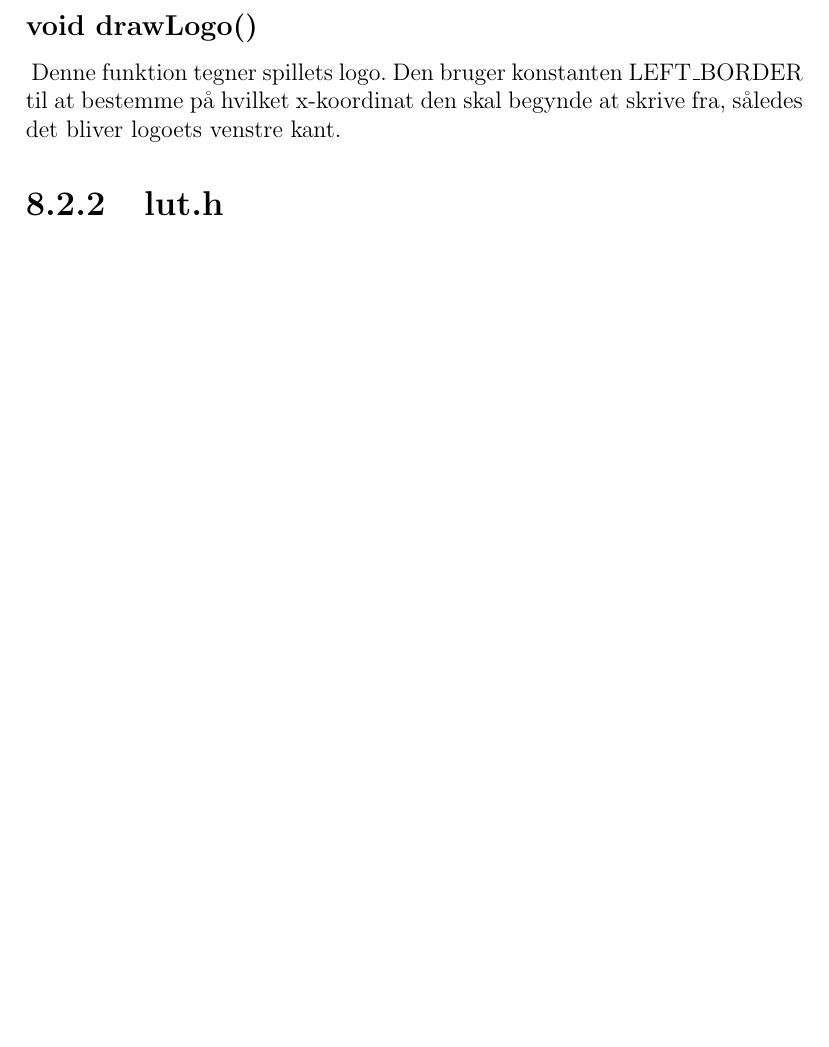
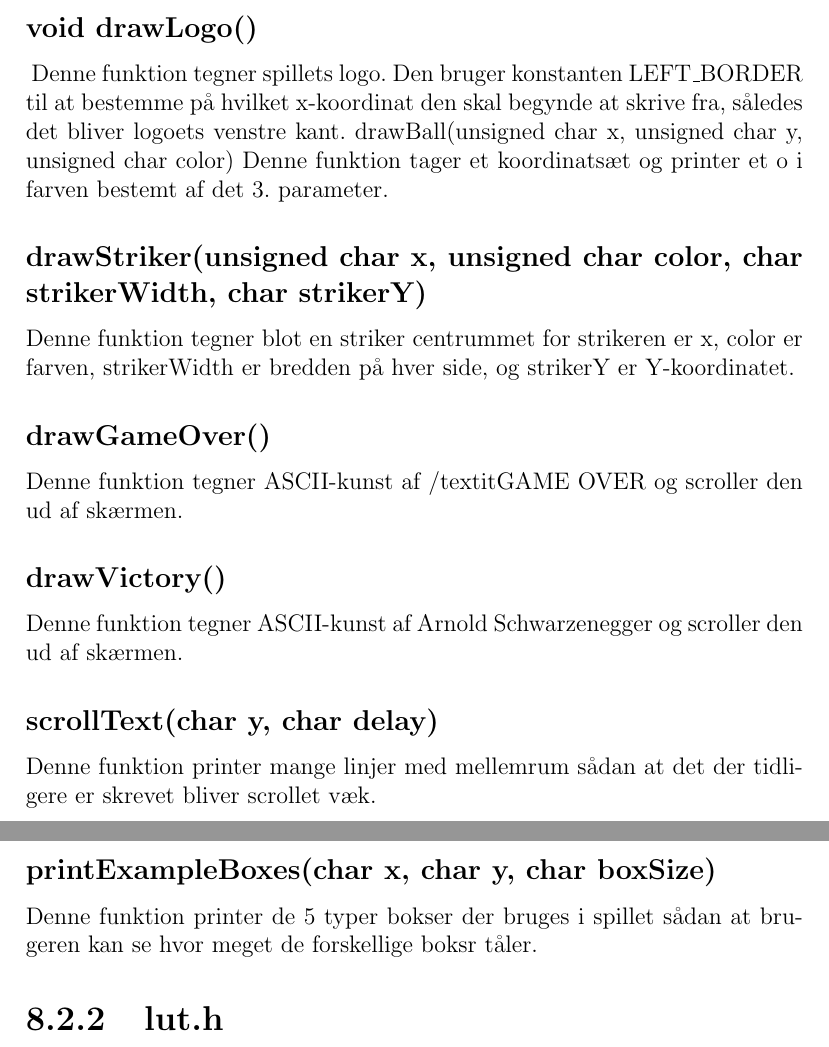
Before and after one commit to tkdesignventures/ProgrammeringsProsjektReflexBall, a LaTeX paper (latex/master.tex, which reads latex/tex/Dokumentation.tex): part of page 23 of 32 before the commit and two parts of pages 23 and 24 of 33 after it, the two joined at a grey line, cut so that both start at the same text, the shorter picture padded with empty space. Compiled offline with pdfLaTeX.

Commit message:
fisse
fissseeeee

```diff
--- a/latex/tex/Dokumentation.tex
+++ b/latex/tex/Dokumentation.tex
@@ -64,6 +67,24 @@ Denne funktion tegner banens kanter. Den tager 2 koordinatsæt som input, x1 og
 
 \paragraph{void drawLogo()}\
 Denne funktion tegner spillets logo. Den bruger konstanten LEFT\_BORDER til at bestemme på hvilket x-koordinat den skal begynde at skrive fra, således det bliver logoets venstre kant.
+drawBall(unsigned char x, unsigned char y, unsigned char color)
+Denne funktion tager et koordinatsæt og printer et o i farven bestemt af det 3. parameter.
+
+\paragraph{drawStriker(unsigned char x, unsigned char color, char strikerWidth, char strikerY)}
+Denne funktion tegner blot en striker centrummet for strikeren er x, color er farven, strikerWidth er bredden på hver side, og strikerY er Y-koordinatet.
+
+\paragraph{drawGameOver()}
+Denne funktion tegner ASCII-kunst af /textit{GAME OVER} og scroller den ud af skærmen.
+
+\paragraph{drawVictory()}
+Denne funktion tegner ASCII-kunst af Arnold Schwarzenegger og scroller den ud af skærmen.
+
+\paragraph{scrollText(char y, char delay)}
+Denne funktion printer mange linjer med mellemrum sådan at det der tidligere er skrevet bliver scrollet væk.
+
+\paragraph{printExampleBoxes(char x, char y, char boxSize)}
+Denne funktion printer de 5 typer bokser der bruges i spillet sådan at brugeren kan se hvor meget de forskellige boksr tåler.
+
 \subsubsection{lut.h}
 \label{lut}
 Dette modul indeholder en konstant tabel med sinus værdier for en cirkel delt i 512 stykker. Hvis x er vinklen i radian indsættes da blot $\dfrac{x\cdot \pi}{256}$ i tabellen.
```
Also changed, not shown: latex/tex/titel.tex (+6 -1 lines), latex/master.pdf, latex/tex/Dokumentation.tex (3 more changed lines), 4 other files.
